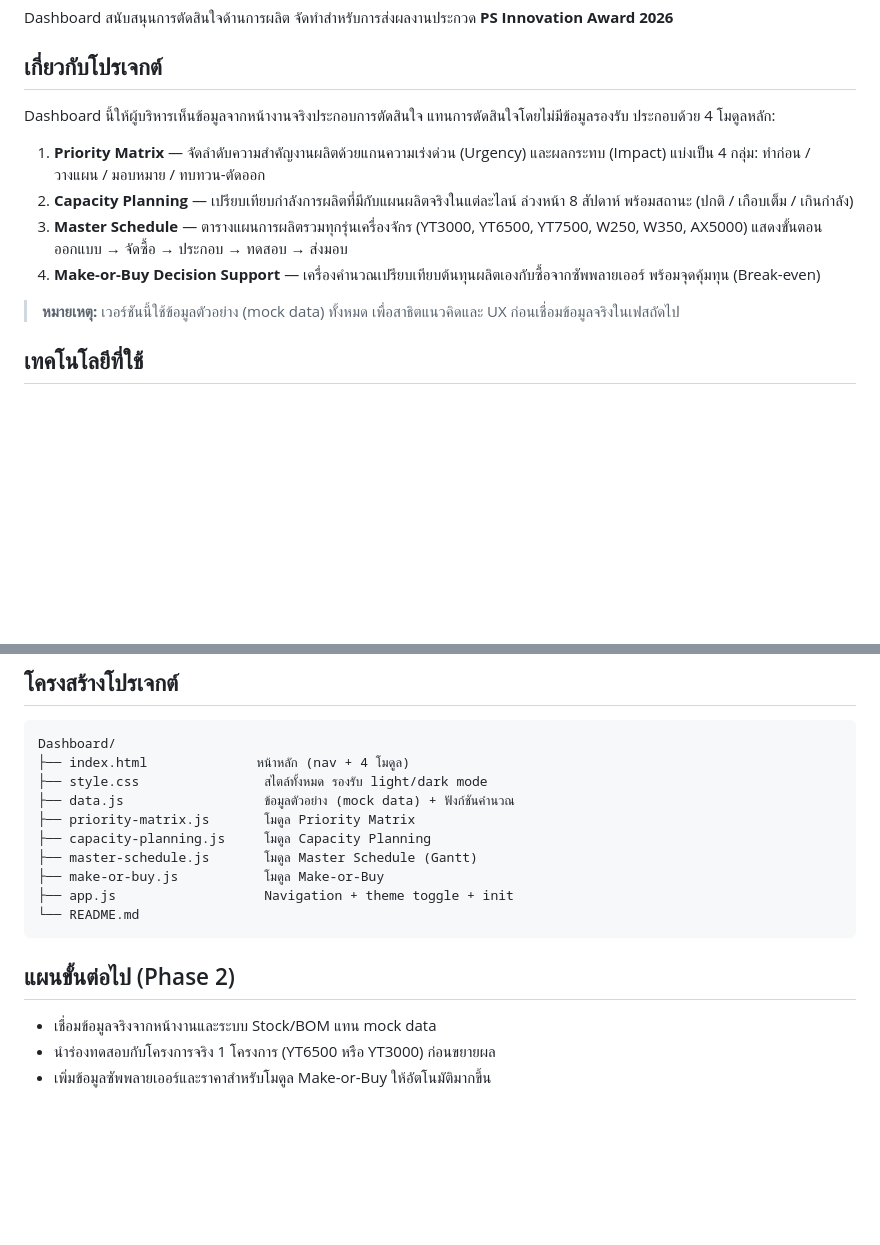
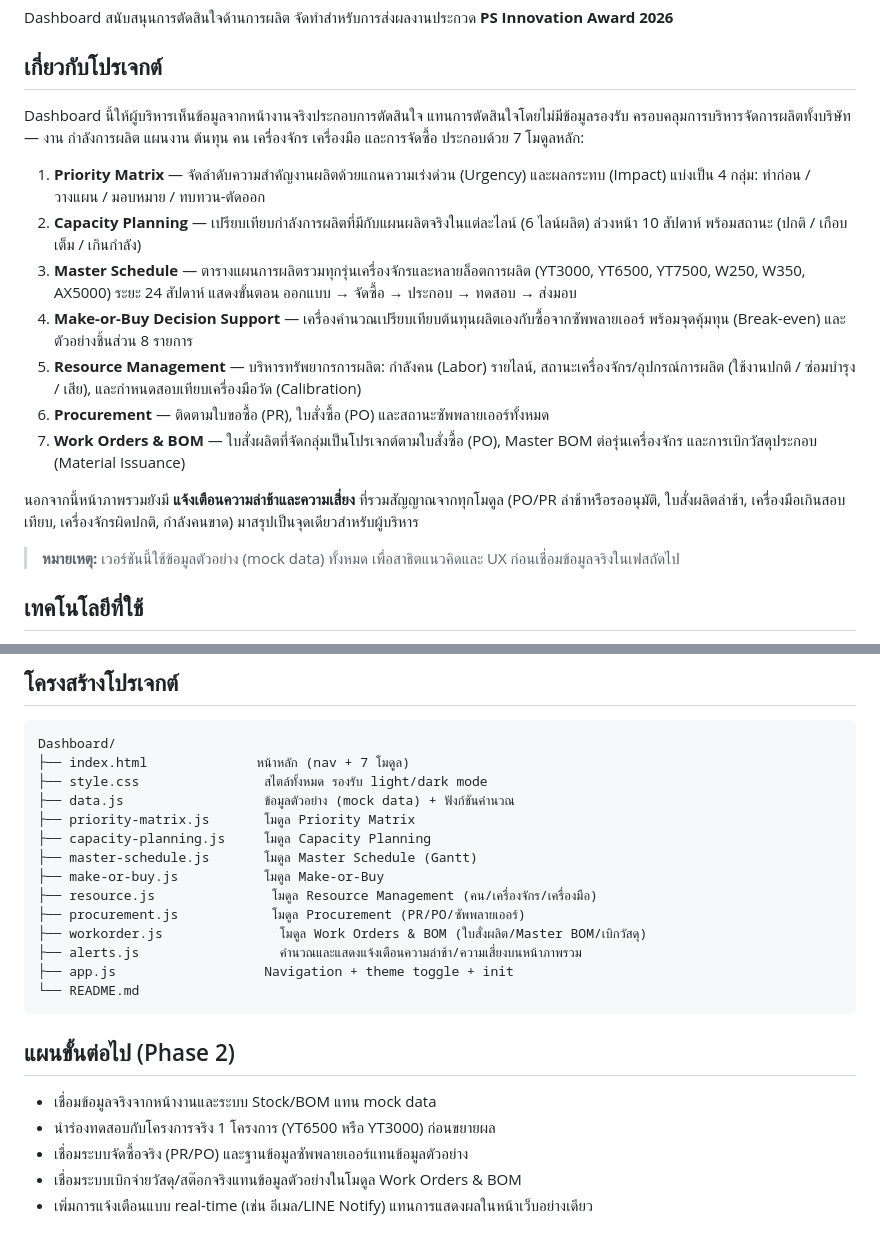
Before and after one commit to weerapon2463/Dashboard, a Markdown page: README.md, 2 parts joined by grey strips. GitHub-like rendering; blank space fills up the shorter version.

Commit message:
Document 7-module dashboard with resource, procurement, work order, and alerts

````diff
--- a/README.md
+++ b/README.md
@@ -4,12 +4,17 @@ Dashboard สนับสนุนการตัดสินใจด้าน
 
 ## เกี่ยวกับโปรเจกต์
 
-Dashboard นี้ให้ผู้บริหารเห็นข้อมูลจากหน้างานจริงประกอบการตัดสินใจ แทนการตัดสินใจโดยไม่มีข้อมูลรองรับ ประกอบด้วย 4 โมดูลหลัก:
+Dashboard นี้ให้ผู้บริหารเห็นข้อมูลจากหน้างานจริงประกอบการตัดสินใจ แทนการตัดสินใจโดยไม่มีข้อมูลรองรับ ครอบคลุมการบริหารจัดการผลิตทั้งบริษัท — งาน กำลังการผลิต แผนงาน ต้นทุน คน เครื่องจักร เครื่องมือ และการจัดซื้อ ประกอบด้วย 7 โมดูลหลัก:
 
 1. **Priority Matrix** — จัดลำดับความสำคัญงานผลิตด้วยแกนความเร่งด่วน (Urgency) และผลกระทบ (Impact) แบ่งเป็น 4 กลุ่ม: ทำก่อน / วางแผน / มอบหมาย / ทบทวน-ตัดออก
-2. **Capacity Planning** — เปรียบเทียบกำลังการผลิตที่มีกับแผนผลิตจริงในแต่ละไลน์ ล่วงหน้า 8 สัปดาห์ พร้อมสถานะ (ปกติ / เกือบเต็ม / เกินกำลัง)
-3. **Master Schedule** — ตารางแผนการผลิตรวมทุกรุ่นเครื่องจักร (YT3000, YT6500, YT7500, W250, W350, AX5000) แสดงขั้นตอน ออกแบบ → จัดซื้อ → ประกอบ → ทดสอบ → ส่งมอบ
-4. **Make-or-Buy Decision Support** — เครื่องคำนวณเปรียบเทียบต้นทุนผลิตเองกับซื้อจากซัพพลายเออร์ พร้อมจุดคุ้มทุน (Break-even)
+2. **Capacity Planning** — เปรียบเทียบกำลังการผลิตที่มีกับแผนผลิตจริงในแต่ละไลน์ (6 ไลน์ผลิต) ล่วงหน้า 10 สัปดาห์ พร้อมสถานะ (ปกติ / เกือบเต็ม / เกินกำลัง)
+3. **Master Schedule** — ตารางแผนการผลิตรวมทุกรุ่นเครื่องจักรและหลายล็อตการผลิต (YT3000, YT6500, YT7500, W250, W350, AX5000) ระยะ 24 สัปดาห์ แสดงขั้นตอน ออกแบบ → จัดซื้อ → ประกอบ → ทดสอบ → ส่งมอบ
+4. **Make-or-Buy Decision Support** — เครื่องคำนวณเปรียบเทียบต้นทุนผลิตเองกับซื้อจากซัพพลายเออร์ พร้อมจุดคุ้มทุน (Break-even) และตัวอย่างชิ้นส่วน 8 รายการ
+5. **Resource Management** — บริหารทรัพยากรการผลิต: กำลังคน (Labor) รายไลน์, สถานะเครื่องจักร/อุปกรณ์การผลิต (ใช้งานปกติ / ซ่อมบำรุง / เสีย), และกำหนดสอบเทียบเครื่องมือวัด (Calibration)
+6. **Procurement** — ติดตามใบขอซื้อ (PR), ใบสั่งซื้อ (PO) และสถานะซัพพลายเออร์ทั้งหมด
+7. **Work Orders & BOM** — ใบสั่งผลิตที่จัดกลุ่มเป็นโปรเจกต์ตามใบสั่งซื้อ (PO), Master BOM ต่อรุ่นเครื่องจักร และการเบิกวัสดุประกอบ (Material Issuance)
+
+นอกจากนี้หน้าภาพรวมยังมี **แจ้งเตือนความล่าช้าและความเสี่ยง** ที่รวมสัญญาณจากทุกโมดูล (PO/PR ล่าช้าหรือรออนุมัติ, ใบสั่งผลิตล่าช้า, เครื่องมือเกินสอบเทียบ, เครื่องจักรผิดปกติ, กำลังคนขาด) มาสรุปเป็นจุดเดียวสำหรับผู้บริหาร
 
 > **หมายเหตุ:** เวอร์ชันนี้ใช้ข้อมูลตัวอย่าง (mock data) ทั้งหมด เพื่อสาธิตแนวคิดและ UX ก่อนเชื่อมข้อมูลจริงในเฟสถัดไป
 
@@ -34,13 +39,17 @@ python3 -m http.server 8080
 
 ```
 Dashboard/
-├── index.html              หน้าหลัก (nav + 4 โมดูล)
+├── index.html              หน้าหลัก (nav + 7 โมดูล)
 ├── style.css                สไตล์ทั้งหมด รองรับ light/dark mode
 ├── data.js                  ข้อมูลตัวอย่าง (mock data) + ฟังก์ชันคำนวณ
 ├── priority-matrix.js       โมดูล Priority Matrix
 ├── capacity-planning.js     โมดูล Capacity Planning
 ├── master-schedule.js       โมดูล Master Schedule (Gantt)
 ├── make-or-buy.js           โมดูล Make-or-Buy
+├── resource.js               โมดูล Resource Management (คน/เครื่องจักร/เครื่องมือ)
+├── procurement.js            โมดูล Procurement (PR/PO/ซัพพลายเออร์)
+├── workorder.js               โมดูล Work Orders & BOM (ใบสั่งผลิต/Master BOM/เบิกวัสดุ)
+├── alerts.js                  คำนวณและแสดงแจ้งเตือนความล่าช้า/ความเสี่ยงบนหน้าภาพรวม
 ├── app.js                   Navigation + theme toggle + init
 └── README.md
 ```
@@ -49,4 +58,6 @@ Dashboard/
 
 - เชื่อมข้อมูลจริงจากหน้างานและระบบ Stock/BOM แทน mock data
 - นำร่องทดสอบกับโครงการจริง 1 โครงการ (YT6500 หรือ YT3000) ก่อนขยายผล
-- เพิ่มข้อมูลซัพพลายเออร์และราคาสำหรับโมดูล Make-or-Buy ให้อัตโนมัติมากขึ้น
+- เชื่อมระบบจัดซื้อจริง (PR/PO) และฐานข้อมูลซัพพลายเออร์แทนข้อมูลตัวอย่าง
+- เชื่อมระบบเบิกจ่ายวัสดุ/สต๊อกจริงแทนข้อมูลตัวอย่างในโมดูล Work Orders & BOM
+- เพิ่มการแจ้งเตือนแบบ real-time (เช่น อีเมล/LINE Notify) แทนการแสดงผลในหน้าเว็บอย่างเดียว
````
